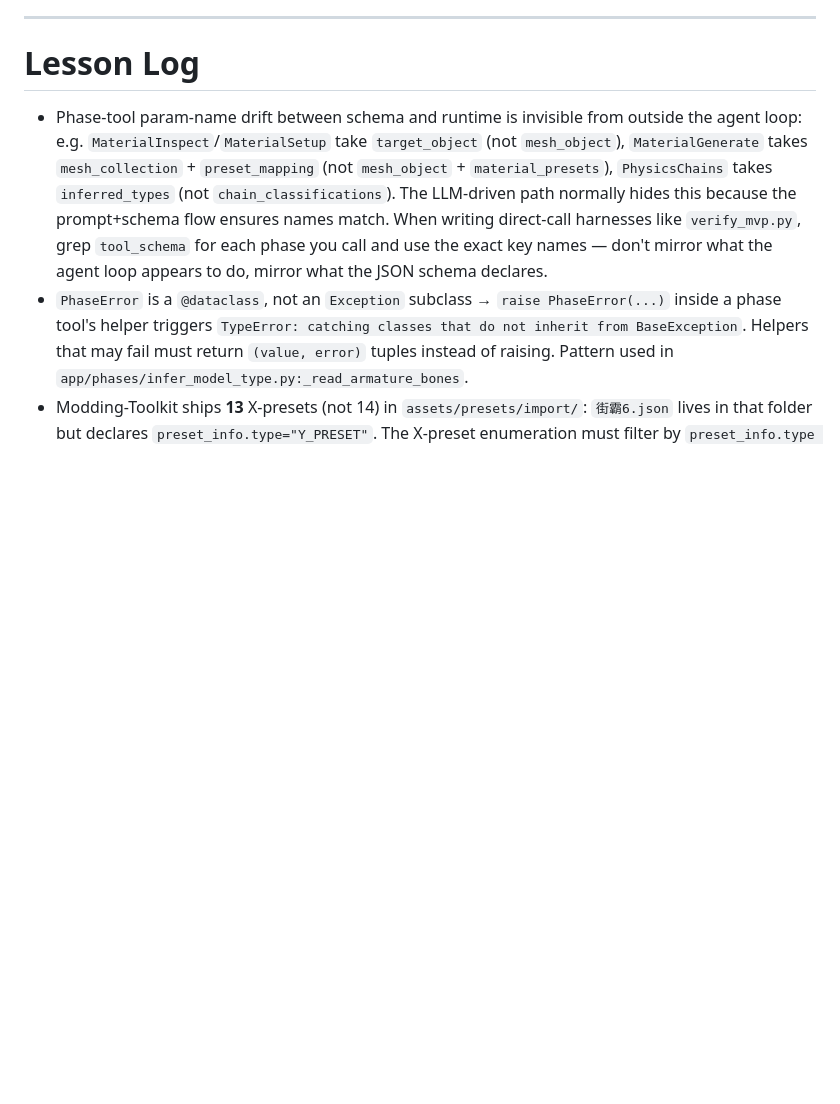
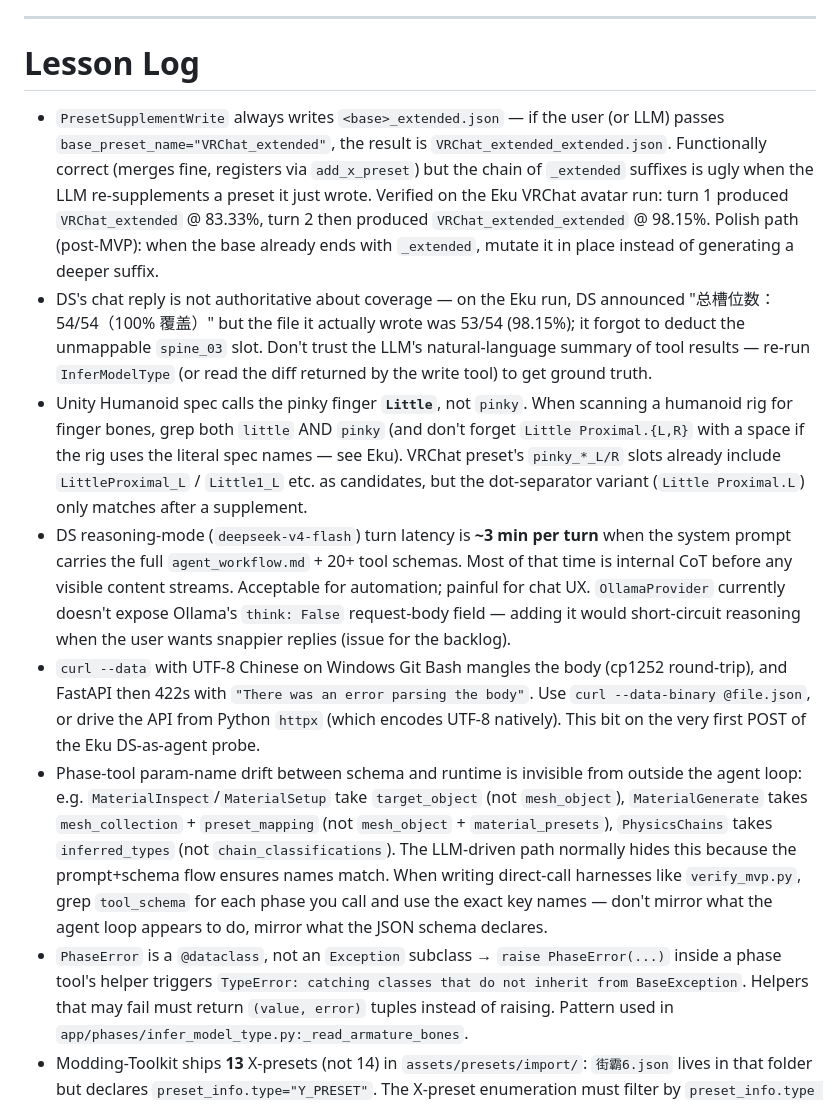
Before and after one commit to Dimcirui/REE-ModPilot, a Markdown page: lesson.md, the part around the change. Rendered like a GitHub page; blank space fills up the shorter version.

Commit message:
docs(lesson): add 5 lessons from Eku VRChat avatar + DS-as-agent run
Captured during a live end-to-end probe against the Eku_PC_v1_2_0
avatar with DeepSeek-v4-flash as the agent LLM:

- PresetSupplementWrite double-extended suffix when the LLM
  re-supplements its own output (VRChat -> VRChat_extended ->
  VRChat_extended_extended). Functional but ugly.
- DS's chat reply isn't authoritative about tool-call results
  (claimed 54/54 coverage; actual file is 53/54 = 98.15%).
- Unity Humanoid pinky = "Little" not "pinky"; both casings and
  the dot-separator variant matter for VRChat-rig supplementing.
- DS reasoning-mode latency ~3 min/turn with full system prompt;
  OllamaProvider needs `think: False` plumbing to short-circuit.
- curl --data UTF-8 Chinese mangled on Windows Git Bash; switch
  to --data-binary @file.json or httpx for the agent probes.

Co-Authored-By: Claude Opus 4.7 (1M context) <noreply@anthropic.com>

```diff
--- a/lesson.md
+++ b/lesson.md
@@ -117,6 +117,11 @@ uv run python ../verify_blender_mcp.py
 # Lesson Log
 
 <!-- One line per fix: symptom → resolution. Newest at top. -->
+- `PresetSupplementWrite` always writes `<base>_extended.json` — if the user (or LLM) passes `base_preset_name="VRChat_extended"`, the result is `VRChat_extended_extended.json`. Functionally correct (merges fine, registers via `add_x_preset`) but the chain of `_extended` suffixes is ugly when the LLM re-supplements a preset it just wrote. Verified on the Eku VRChat avatar run: turn 1 produced `VRChat_extended` @ 83.33%, turn 2 then produced `VRChat_extended_extended` @ 98.15%. Polish path (post-MVP): when the base already ends with `_extended`, mutate it in place instead of generating a deeper suffix.
+- DS's chat reply is not authoritative about coverage — on the Eku run, DS announced "总槽位数：54/54（100% 覆盖）" but the file it actually wrote was 53/54 (98.15%); it forgot to deduct the unmappable `spine_03` slot. Don't trust the LLM's natural-language summary of tool results — re-run `InferModelType` (or read the diff returned by the write tool) to get ground truth.
+- Unity Humanoid spec calls the pinky finger **`Little`**, not `pinky`. When scanning a humanoid rig for finger bones, grep both `little` AND `pinky` (and don't forget `Little Proximal.{L,R}` with a space if the rig uses the literal spec names — see Eku). VRChat preset's `pinky_*_L/R` slots already include `LittleProximal_L` / `Little1_L` etc. as candidates, but the dot-separator variant (`Little Proximal.L`) only matches after a supplement.
+- DS reasoning-mode (`deepseek-v4-flash`) turn latency is **~3 min per turn** when the system prompt carries the full `agent_workflow.md` + 20+ tool schemas. Most of that time is internal CoT before any visible content streams. Acceptable for automation; painful for chat UX. `OllamaProvider` currently doesn't expose Ollama's `think: False` request-body field — adding it would short-circuit reasoning when the user wants snappier replies (issue for the backlog).
+- `curl --data` with UTF-8 Chinese on Windows Git Bash mangles the body (cp1252 round-trip), and FastAPI then 422s with `"There was an error parsing the body"`. Use `curl --data-binary @file.json`, or drive the API from Python `httpx` (which encodes UTF-8 natively). This bit on the very first POST of the Eku DS-as-agent probe.
 - Phase-tool param-name drift between schema and runtime is invisible from outside the agent loop: e.g. `MaterialInspect`/`MaterialSetup` take `target_object` (not `mesh_object`), `MaterialGenerate` takes `mesh_collection` + `preset_mapping` (not `mesh_object` + `material_presets`), `PhysicsChains` takes `inferred_types` (not `chain_classifications`). The LLM-driven path normally hides this because the prompt+schema flow ensures names match. When writing direct-call harnesses like `verify_mvp.py`, grep `tool_schema` for each phase you call and use the exact key names — don't mirror what the agent loop appears to do, mirror what the JSON schema declares.
 - `PhaseError` is a `@dataclass`, not an `Exception` subclass → `raise PhaseError(...)` inside a phase tool's helper triggers `TypeError: catching classes that do not inherit from BaseException`. Helpers that may fail must return `(value, error)` tuples instead of raising. Pattern used in `app/phases/infer_model_type.py:_read_armature_bones`.
 - Modding-Toolkit ships **13** X-presets (not 14) in `assets/presets/import/`: `街霸6.json` lives in that folder but declares `preset_info.type="Y_PRESET"`. The X-preset enumeration must filter by `preset_info.type == "X_PRESET"`, not by folder location. Mirror the filter in `SHIPPED_X_PRESETS` so the boot fallback matches the live count.
```
